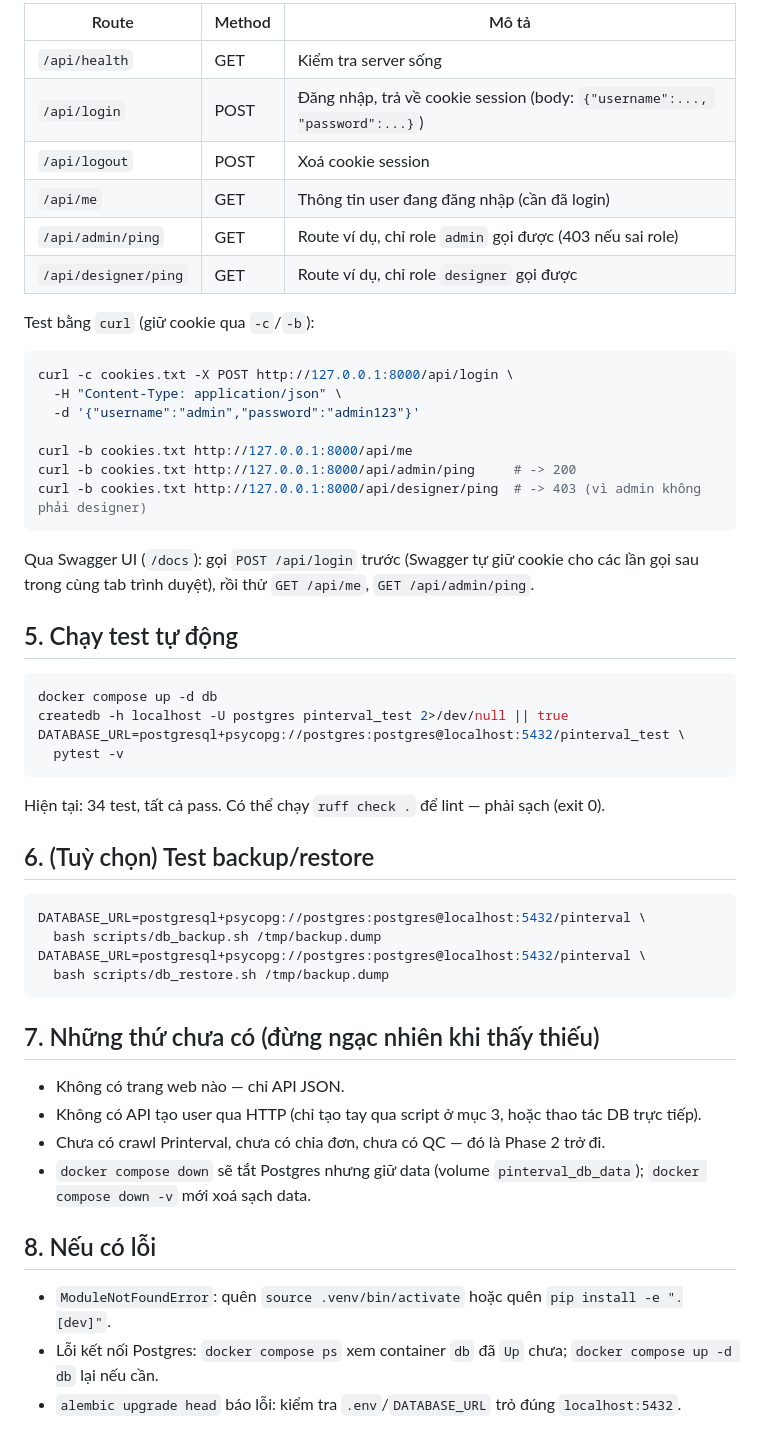
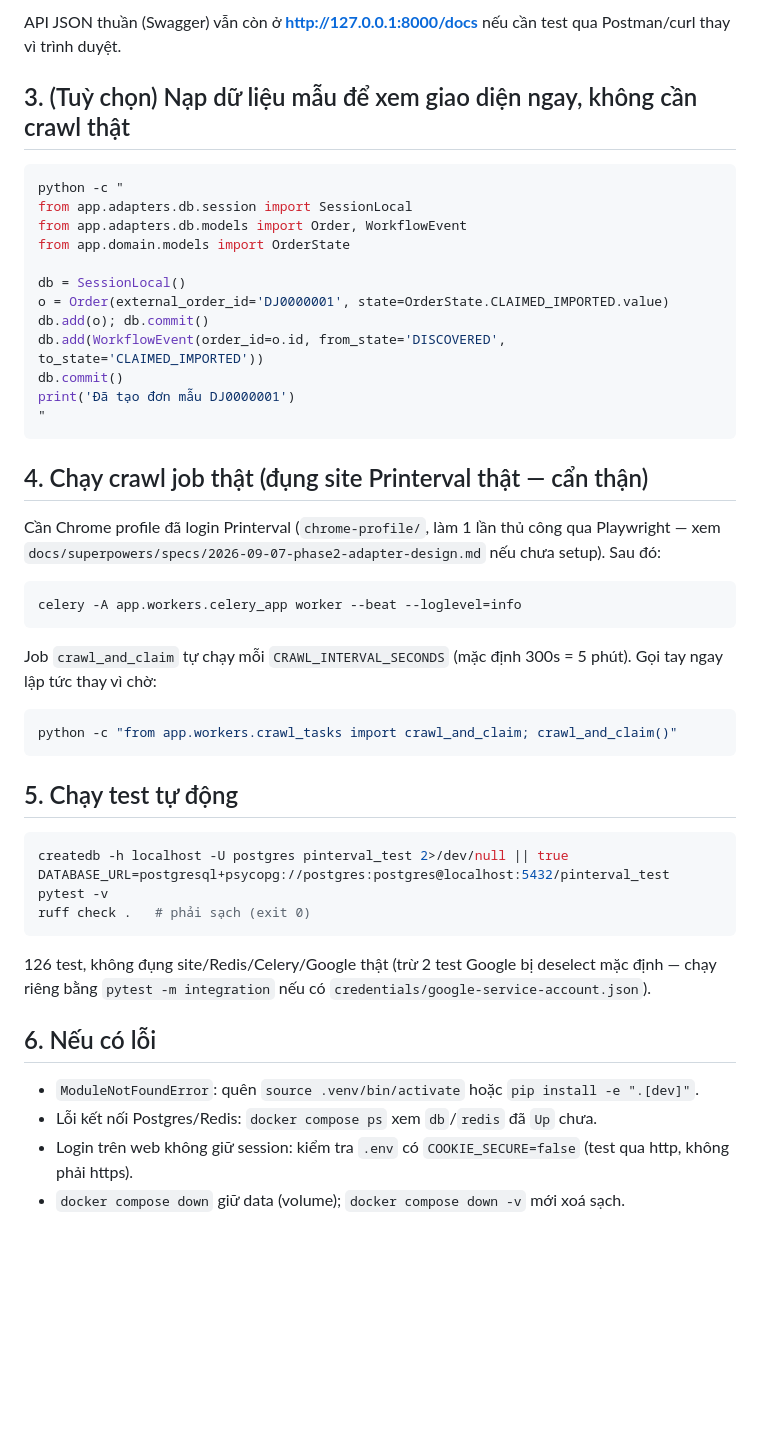
Before and after one commit to Hongphuc05/pinterva-manager, a Markdown page: RUNME.md, the part around one of its changes. GitHub-like rendering; blank space fills up the shorter version.

Commit message:
docs: rewrite RUNME for Phase 1-4 (web dashboard + crawl job + tests)
Co-Authored-By: Claude Haiku 4.5 <noreply@anthropic.com>

````diff
--- a/RUNME.md
+++ b/RUNME.md
@@ -78,59 +54,57 @@ Các route hiện có:
 
-| Route | Method | Mô tả |
-|---|---|---|
-| `/api/health` | GET | Kiểm tra server sống |
-| `/api/login` | POST | Đăng nhập, trả về cookie session (body: `{"username":..., "password":...}`) |
-| `/api/logout` | POST | Xoá cookie session |
-| `/api/me` | GET | Thông tin user đang đăng nhập (cần đã login) |
-| `/api/admin/ping` | GET | Route ví dụ, chỉ role `admin` gọi được (403 nếu sai role) |
-| `/api/designer/ping` | GET | Route ví dụ, chỉ role `designer` gọi được |
+API JSON thuần (Swagger) vẫn còn ở **http://127.0.0.1:8000/docs** nếu cần test qua
+Postman/curl thay vì trình duyệt.
 
-Test bằng `curl` (giữ cookie qua `-c`/`-b`):
+## 3. (Tuỳ chọn) Nạp dữ liệu mẫu để xem giao diện ngay, không cần crawl thật
 
 ```bash
-curl -c cookies.txt -X POST http://127.0.0.1:8000/api/login \
-  -H "Content-Type: application/json" \
-  -d '{"username":"admin","password":"admin123"}'
+python -c "
+from app.adapters.db.session import SessionLocal
+from app.adapters.db.models import Order, WorkflowEvent
+from app.domain.models import OrderState
 
-curl -b cookies.txt http://127.0.0.1:8000/api/me
-curl -b cookies.txt http://127.0.0.1:8000/api/admin/ping     # -> 200
-curl -b cookies.txt http://127.0.0.1:8000/api/designer/ping  # -> 403 (vì admin không phải designer)
+db = SessionLocal()
+o = Order(external_order_id='DJ0000001', state=OrderState.CLAIMED_IMPORTED.value)
+db.add(o); db.commit()
+db.add(WorkflowEvent(order_id=o.id, from_state='DISCOVERED', to_state='CLAIMED_IMPORTED'))
+db.commit()
+print('Đã tạo đơn mẫu DJ0000001')
+"
 ```
 
-Qua Swagger UI (`/docs`): gọi `POST /api/login` trước (Swagger tự giữ cookie cho các
-lần gọi sau trong cùng tab trình duyệt), rồi thử `GET /api/me`, `GET /api/admin/ping`.
+## 4. Chạy crawl job thật (đụng site Printerval thật — cẩn thận)
+
+Cần Chrome profile đã login Printerval (`chrome-profile/`, làm 1 lần thủ công qua
+Playwright — xem `docs/superpowers/specs/2026-09-07-phase2-adapter-design.md` nếu chưa
+setup). Sau đó:
+
+```bash
+celery -A app.workers.celery_app worker --beat --loglevel=info
+```
+
+Job `crawl_and_claim` tự chạy mỗi `CRAWL_INTERVAL_SECONDS` (mặc định 300s = 5 phút).
+Gọi tay ngay lập tức thay vì chờ:
+
+```bash
+python -c "from app.workers.crawl_tasks import crawl_and_claim; crawl_and_claim()"
+```
 
 ## 5. Chạy test tự động
 
 ```bash
-docker compose up -d db
 createdb -h localhost -U postgres pinterval_test 2>/dev/null || true
-DATABASE_URL=postgresql+psycopg://postgres:postgres@localhost:5432/pinterval_test \
-  pytest -v
+DATABASE_URL=postgresql+psycopg://postgres:postgres@localhost:5432/pinterval_test pytest -v
+ruff check .   # phải sạch (exit 0)
 ```
 
-Hiện tại: 34 test, tất cả pass. Có thể chạy `ruff check .` để lint — phải sạch (exit 0).
+126 test, không đụng site/Redis/Celery/Google thật (trừ 2 test Google bị deselect mặc
+định — chạy riêng bằng `pytest -m integration` nếu có
+`credentials/google-service-account.json`).
 
-## 6. (Tuỳ chọn) Test backup/restore
+## 6. Nếu có lỗi
 
-```bash
-DATABASE_URL=postgresql+psycopg://postgres:postgres@localhost:5432/pinterval \
-  bash scripts/db_backup.sh /tmp/backup.dump
-DATABASE_URL=postgresql+psycopg://postgres:postgres@localhost:5432/pinterval \
-  bash scripts/db_restore.sh /tmp/backup.dump
-```
-
-## 7. Những thứ chưa có (đừng ngạc nhiên khi thấy thiếu)
-
-- Không có trang web nào — chỉ API JSON.
-- Không có API tạo user qua HTTP (chỉ tạo tay qua script ở mục 3, hoặc thao tác DB
-  trực tiếp).
-- Chưa có crawl Printerval, chưa có chia đơn, chưa có QC — đó là Phase 2 trở đi.
-- `docker compose down` sẽ tắt Postgres nhưng giữ data (volume `pinterval_db_data`);
-  `docker compose down -v` mới xoá sạch data.
-
-## 8. Nếu có lỗi
-
-- `ModuleNotFoundError`: quên `source .venv/bin/activate` hoặc quên `pip install -e ".[dev]"`.
-- Lỗi kết nối Postgres: `docker compose ps` xem container `db` đã `Up` chưa; `docker compose up -d db` lại nếu cần.
-- `alembic upgrade head` báo lỗi: kiểm tra `.env`/`DATABASE_URL` trỏ đúng `localhost:5432`.
+- `ModuleNotFoundError`: quên `source .venv/bin/activate` hoặc `pip install -e ".[dev]"`.
+- Lỗi kết nối Postgres/Redis: `docker compose ps` xem `db`/`redis` đã `Up` chưa.
+- Login trên web không giữ session: kiểm tra `.env` có `COOKIE_SECURE=false` (test qua
+  http, không phải https).
+- `docker compose down` giữ data (volume); `docker compose down -v` mới xoá sạch.
````
Also changed, not shown: other parts of RUNME.md (+24 -48 lines).
